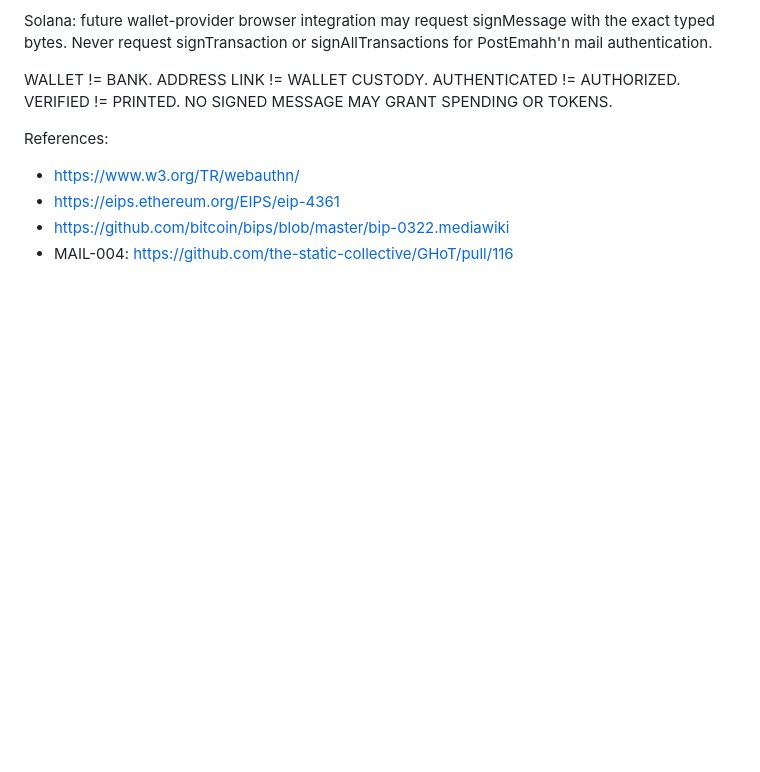
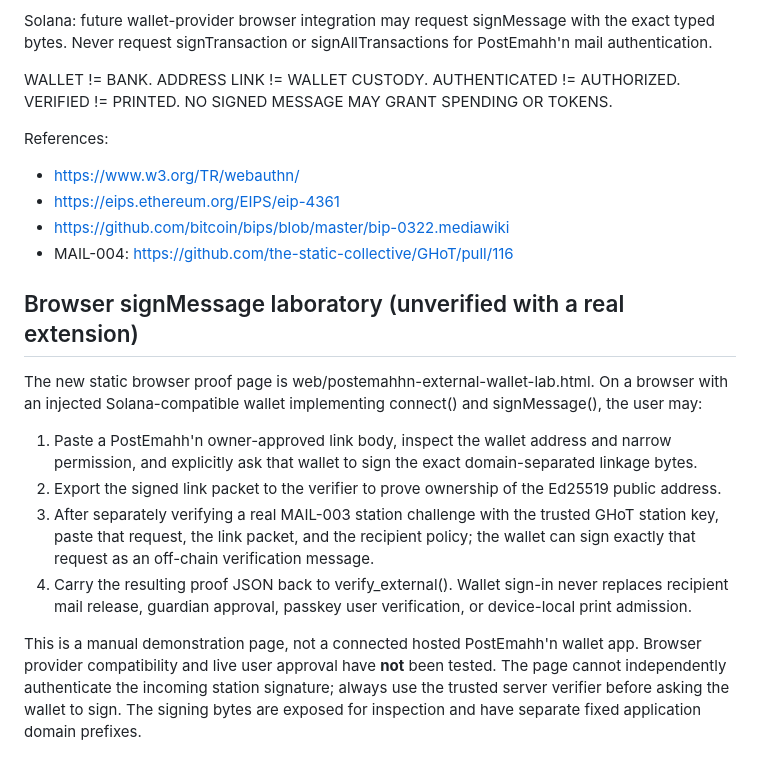
Before and after one commit to the-static-collective/GHoT, a Markdown page: experiments/024-postemahhn-external-wallets.md, the part around the change. GitHub-like rendering; blank space fills up the shorter version.

Commit message:
docs: browser signMessage-only experiment and separate station trust requirement

```diff
--- a/experiments/024-postemahhn-external-wallets.md
+++ b/experiments/024-postemahhn-external-wallets.md
@@ -51,3 +51,14 @@ References:
 - https://eips.ethereum.org/EIPS/eip-4361
 - https://github.com/bitcoin/bips/blob/master/bip-0322.mediawiki
 - MAIL-004: https://github.com/the-static-collective/GHoT/pull/116
+
+## Browser signMessage laboratory (unverified with a real extension)
+
+The new static browser proof page is web/postemahhn-external-wallet-lab.html. On a browser with an injected Solana-compatible wallet implementing connect() and signMessage(), the user may:
+
+1. Paste a PostEmahh'n owner-approved link body, inspect the wallet address and narrow permission, and explicitly ask that wallet to sign the exact domain-separated linkage bytes.
+2. Export the signed link packet to the verifier to prove ownership of the Ed25519 public address.
+3. After separately verifying a real MAIL-003 station challenge with the trusted GHoT station key, paste that request, the link packet, and the recipient policy; the wallet can sign exactly that request as an off-chain verification message.
+4. Carry the resulting proof JSON back to verify_external(). Wallet sign-in never replaces recipient mail release, guardian approval, passkey user verification, or device-local print admission.
+
+This is a manual demonstration page, not a connected hosted PostEmahh'n wallet app. Browser provider compatibility and live user approval have **not** been tested. The page cannot independently authenticate the incoming station signature; always use the trusted server verifier before asking the wallet to sign. The signing bytes are exposed for inspection and have separate fixed application domain prefixes.
```
